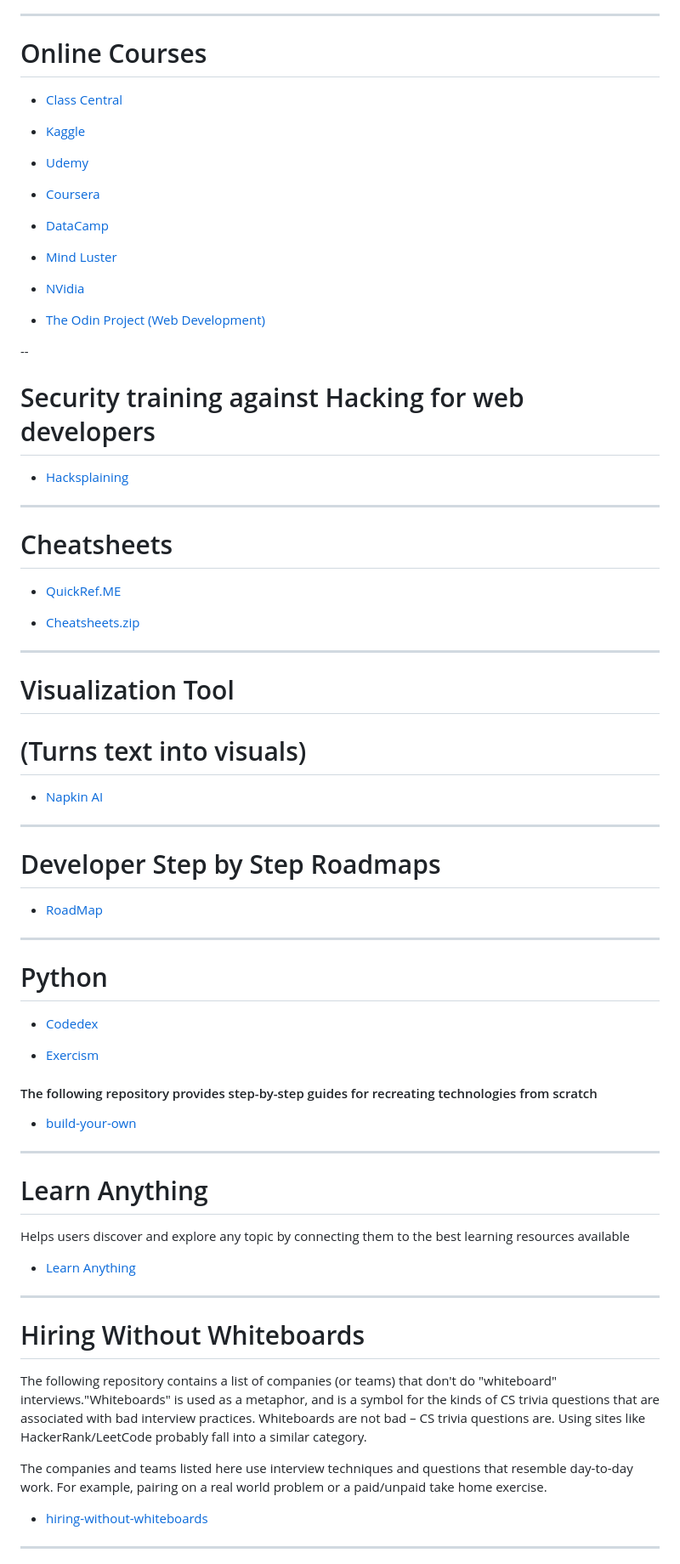
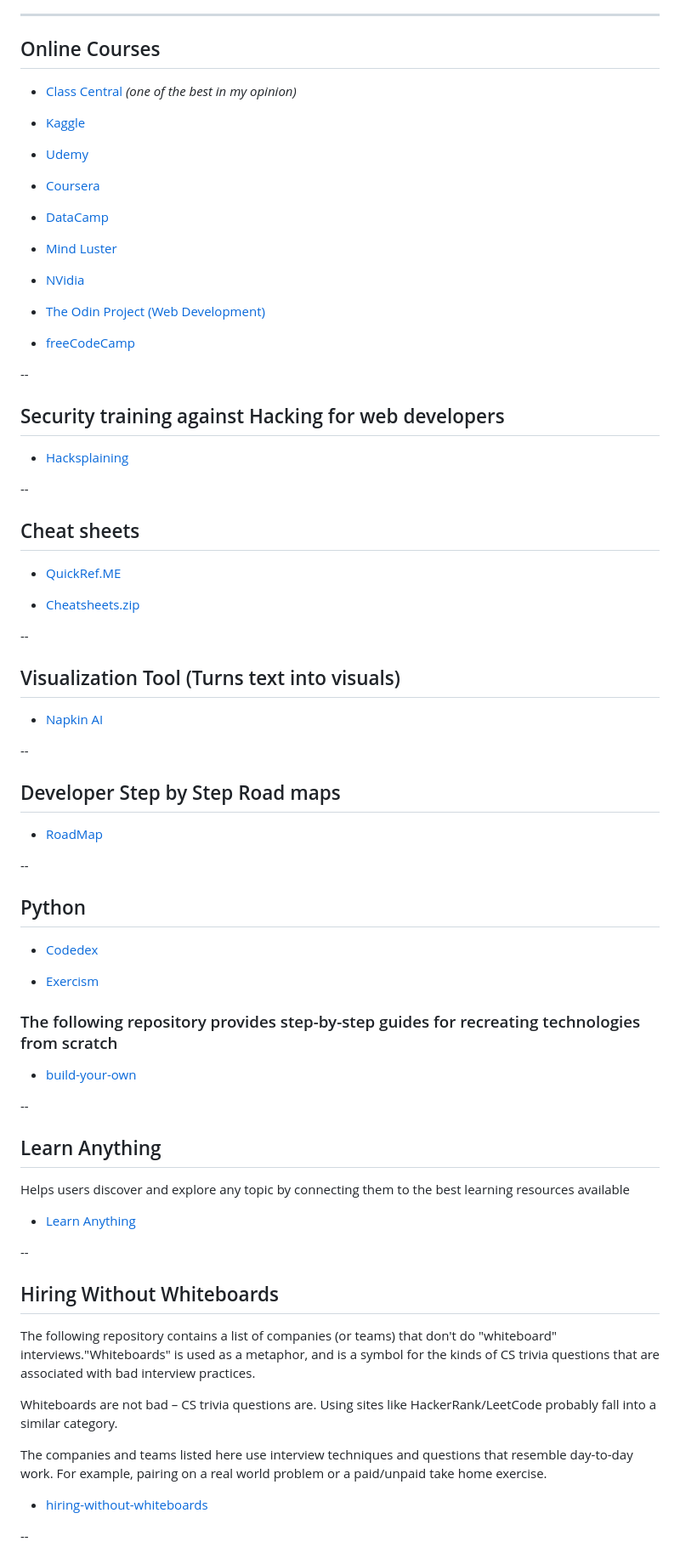
Before and after one commit to nikosvlachogiannakis/Personal-Notes, a Markdown page: Presentations/websites.md, the part around one of its changes. Shown at 85% size. Rendered like a GitHub page.

Commit message:
Final websites.md changes

```diff
--- a/Presentations/websites.md
+++ b/Presentations/websites.md
@@ -47,9 +53,10 @@ Nikos Vlachogiannakis, 2025
 
 ---
 
-# Online Courses
 
-- [Class Central](https://www.classcentral.com/)
+## Online Courses
+
+- [Class Central](https://www.classcentral.com/)      *(one of the best in my opinion)*
 
 - [Kaggle](https://www.kaggle.com/learn)
 
@@ -65,69 +72,66 @@ Nikos Vlachogiannakis, 2025
 
 - [The Odin Project (Web Development)](https://www.theodinproject.com/)
 
+- [freeCodeCamp](https://www.freecodecamp.org/)
+
 --
 
-# Security training against Hacking for web developers
+## Security training against Hacking for web developers
 
 - [Hacksplaining](https://www.hacksplaining.com/)
 
----
+--
 
-# Cheatsheets
+## Cheat sheets
 
 - [QuickRef.ME](https://quickref.me/)
 
 - [Cheatsheets.zip](https://cheatsheets.zip/)
 
----
+--
 
-# Visualization Tool
-# (Turns text into visuals)
+## Visualization Tool (Turns text into visuals)
 
 - [Napkin AI](https://www.napkin.ai/)
 
----
+--
 
-# Developer Step by Step Roadmaps
+## Developer Step by Step Road maps
 
 - [RoadMap](https://roadmap.sh/)
 
----
+--
 
-# Python
+## Python
 
 - [Codedex](https://www.codedex.io/)
 
 - [Exercism](https://exercism.org/)
 
-#### The following repository provides step-by-step guides for recreating technologies from scratch
+### The following repository provides step-by-step guides for recreating technologies from scratch
 
 - [build-your-own](https://github.com/codecrafters-io/build-your-own-x)
 
----
 
-# Learn Anything
+--
 
-Helps users discover and explore any topic by connecting them to the best learning
-resources available
+## Learn Anything
+
+Helps users discover and explore any topic by connecting them to the best learning resources available
 
 - [Learn Anything](https://learn-anything.xyz/)
 
----
+--
 
-# Hiring Without Whiteboards
+## Hiring Without Whiteboards
 
-The following repository contains a list of companies (or teams) that don't do
-"whiteboard" interviews."Whiteboards" is used as a metaphor, and is a symbol for the
-kinds of CS trivia questions that are associated with bad interview practices.
-Whiteboards are not bad – CS trivia questions are. Using sites like HackerRank/LeetCode
-probably fall into a similar category.
+The following repository contains a list of companies (or teams) that don't do "whiteboard" interviews."Whiteboards" is used as a metaphor, and is a symbol for the kinds of CS trivia questions that are associated with bad interview practices.
 
-The companies and teams listed here use interview techniques and questions that resemble
- day-to-day work. For example, pairing on a real world problem or a paid/unpaid take
-home exercise.
+Whiteboards are not bad – CS trivia questions are. Using sites like HackerRank/LeetCode probably fall into a similar category.
+
+The companies and teams listed here use interview techniques and questions that resemble day-to-day work. For example, pairing on a real world problem or a paid/unpaid take home exercise.
 
 - [hiring-without-whiteboards](https://github.com/poteto/hiring-without-whiteboards)
 
----
+--
 
```
Also changed, not shown: other parts of Presentations/websites.md (+68 -38 lines).
